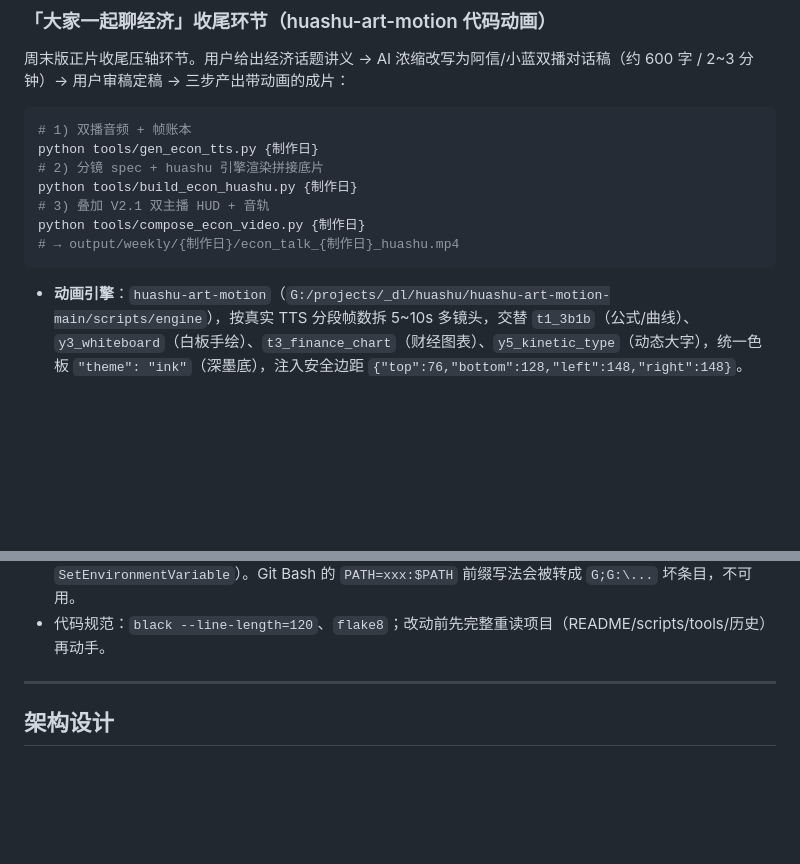
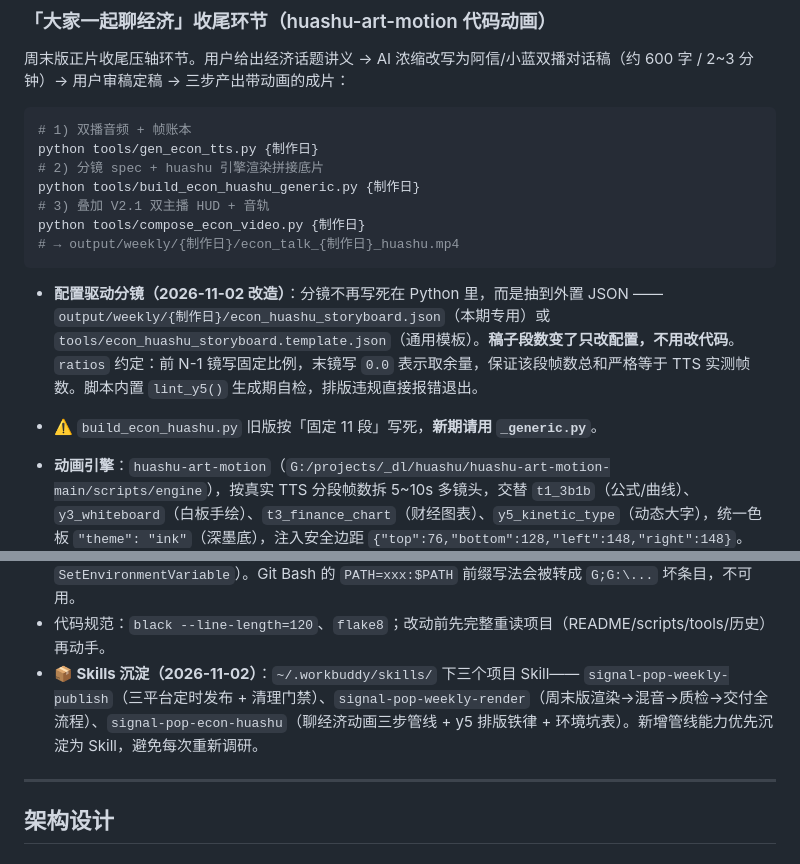
Before and after one commit to kany2000/signal_pop, a Markdown page: README.md, 2 parts joined by grey strips. Rendered like a GitHub page; blank space fills up the shorter version.

Commit message:
docs: README 补充配置驱动分镜说明与 Skills 沉淀记录
- 聊经济动画管线改用 build_econ_huashu_generic.py（配置驱动）
- 说明 ratios 约定（前 N-1 固定比例 + 末镜 0.0 取余量）与 lint_y5 自检
- 记录三个项目 Skill 的职责边界

````diff
--- a/README.md
+++ b/README.md
@@ -228,11 +228,14 @@ python tools/remotion_weekly_build.py 20260821
 # 1) 双播音频 + 帧账本
 python tools/gen_econ_tts.py {制作日}
 # 2) 分镜 spec + huashu 引擎渲染拼接底片
-python tools/build_econ_huashu.py {制作日}
+python tools/build_econ_huashu_generic.py {制作日}
 # 3) 叠加 V2.1 双主播 HUD + 音轨
 python tools/compose_econ_video.py {制作日}
 # → output/weekly/{制作日}/econ_talk_{制作日}_huashu.mp4
 ```
+
+- **配置驱动分镜（2026-11-02 改造）**：分镜不再写死在 Python 里，而是抽到外置 JSON —— `output/weekly/{制作日}/econ_huashu_storyboard.json`（本期专用）或 `tools/econ_huashu_storyboard.template.json`（通用模板）。**稿子段数变了只改配置，不用改代码**。`ratios` 约定：前 N-1 镜写固定比例，末镜写 `0.0` 表示取余量，保证该段帧数总和严格等于 TTS 实测帧数。脚本内置 `lint_y5()` 生成期自检，排版违规直接报错退出。
+- ⚠️ `build_econ_huashu.py` 旧版按「固定 11 段」写死，**新期请用 `_generic.py`**。
 
 - **动画引擎**：`huashu-art-motion`（`G:/projects/_dl/huashu/huashu-art-motion-main/scripts/engine`），按真实 TTS 分段帧数拆 5~10s 多镜头，交替 `t1_3b1b`（公式/曲线）、`y3_whiteboard`（白板手绘）、`t3_finance_chart`（财经图表）、`y5_kinetic_type`（动态大字），统一色板 `"theme": "ink"`（深墨底），注入安全边距 `{"top":76,"bottom":128,"left":148,"right":148}`。
 - **V2.1 HUD 规格**：左下阿信 / 右下小蓝 `136×136` 贴边圆头像（名牌内嵌在圆头像**下沿**胶囊，严禁放头顶以免遮挡图表来源行），说话者 100% 不透明 + 彩色发光外环，听讲者 45% 半透明暗化；底部中央字幕框单页 ≤25 字，主字号 `42px` 微软雅黑粗体 + `2px` 黑色描边，说话人标签 `36px`。
@@ -279,6 +282,8 @@ python tools/compose_econ_video.py {制作日}
 - **🐍 本机 Python 环境（2026-11-02 实测）**：可用解释器为 WorkBuddy 托管 Python 3.13（`C:\Users\Administrator\.workbuddy\binaries\python\versions\3.13.12\python.exe`），已装 `requests` / `Pillow` / `playwright` + Chromium。`external/voxcpm/.venv` 指向已卸载的 Python311（不可用）；`uv` 命令在本机**已不存在**，故 huashu 引擎渲染改为直接用当前解释器跑 `render.py`（只依赖 playwright + 标准库），Chromium 下载走 `PLAYWRIGHT_DOWNLOAD_HOST=https://cdn.npmmirror.com/binaries/playwright`。
 - **Windows 子进程 PATH 陷阱（2026-11-02 固化）**：`subprocess` 传 `env={"PATH": ...}` **无效**——Windows 查找可执行文件读的是**进程级**环境块；正解是改 `os.environ["PATH"]`（触发 `SetEnvironmentVariable`）。Git Bash 的 `PATH=xxx:$PATH` 前缀写法会被转成 `G;G:\...` 坏条目，不可用。
 - 代码规范：`black --line-length=120`、`flake8`；改动前先完整重读项目（README/scripts/tools/历史）再动手。
+- **📦 Skills 沉淀（2026-11-02）**：`~/.workbuddy/skills/` 下三个项目 Skill——
+  `signal-pop-weekly-publish`（三平台定时发布 + 清理门禁）、`signal-pop-weekly-render`（周末版渲染→混音→质检→交付全流程）、`signal-pop-econ-huashu`（聊经济动画三步管线 + y5 排版铁律 + 环境坑表）。新增管线能力优先沉淀为 Skill，避免每次重新调研。
 
 ---
 
````
